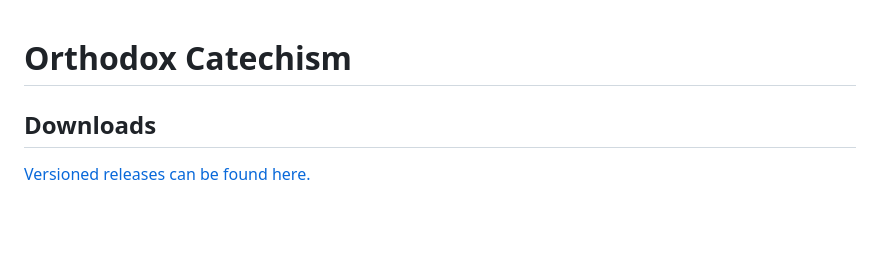
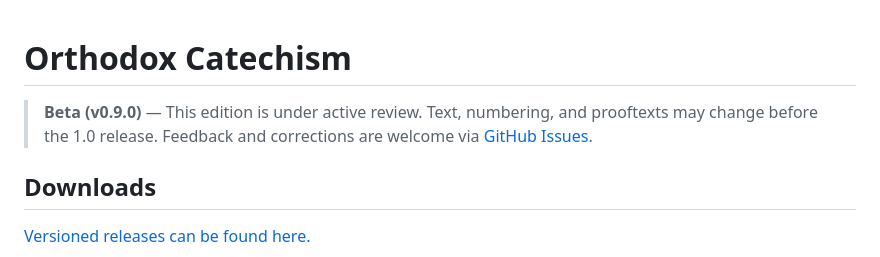
Before and after one commit to BaptistSymbolics/OrthodoxCatechism, a Markdown page: README.md, the part around the change. GitHub-like rendering; blank space fills up the shorter version.

Commit message:
Add beta notice to README
Co-Authored-By: Claude Opus 4.6 <noreply@anthropic.com>

```diff
--- a/README.md
+++ b/README.md
@@ -1,4 +1,6 @@
 # Orthodox Catechism
+
+> **Beta (v0.9.0)** — This edition is under active review. Text, numbering, and prooftexts may change before the 1.0 release. Feedback and corrections are welcome via [GitHub Issues](https://github.com/BaptistSymbolics/OrthodoxCatechism/issues).
 
 ## Downloads
 
```
